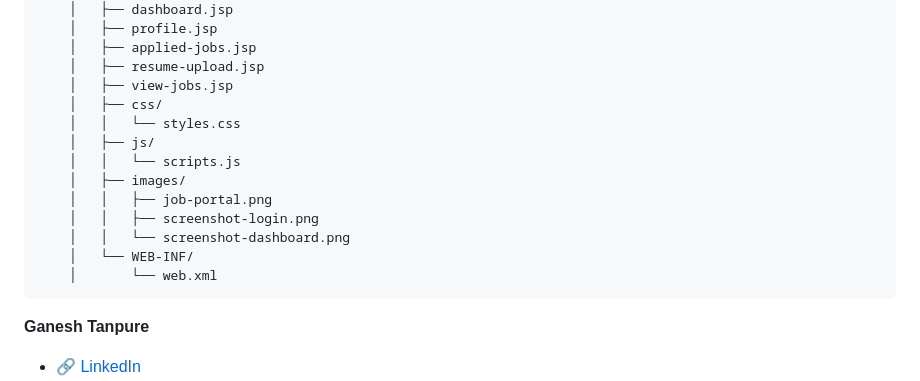
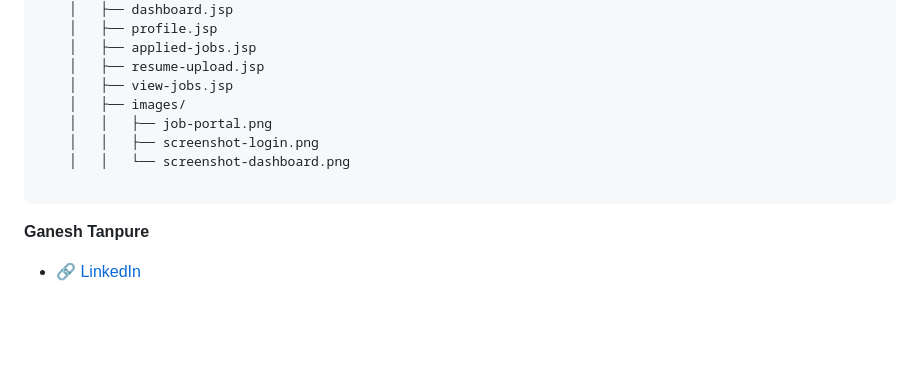
Before and after one commit to Ganesh-Tanpure/Job_Portal_Web_Application, a Markdown page: README.md, the part around the change. GitHub-like rendering; blank space fills up the shorter version.

````diff
--- a/README.md
+++ b/README.md
@@ -79,16 +79,11 @@ Job-Portal-Project/
     │   ├── applied-jobs.jsp
     │   ├── resume-upload.jsp
     │   ├── view-jobs.jsp
-    │   ├── css/
-    │   │   └── styles.css
-    │   ├── js/
-    │   │   └── scripts.js
     │   ├── images/
     │   │   ├── job-portal.png
     │   │   ├── screenshot-login.png
     │   │   └── screenshot-dashboard.png
-    │   └── WEB-INF/
-    │       └── web.xml
+
 ```
 
 
````
